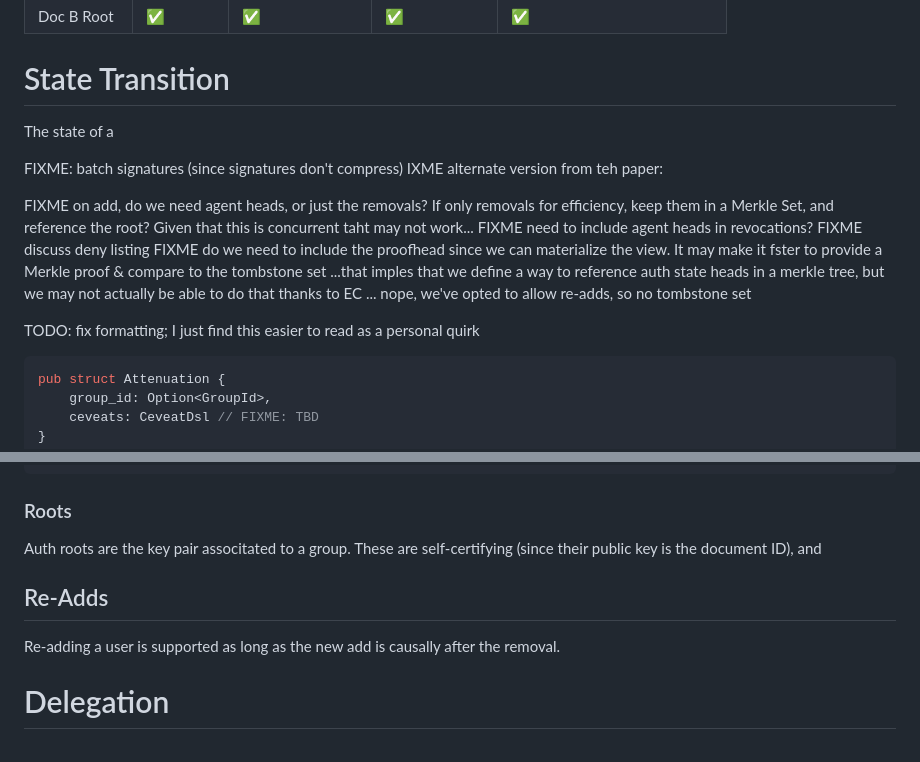
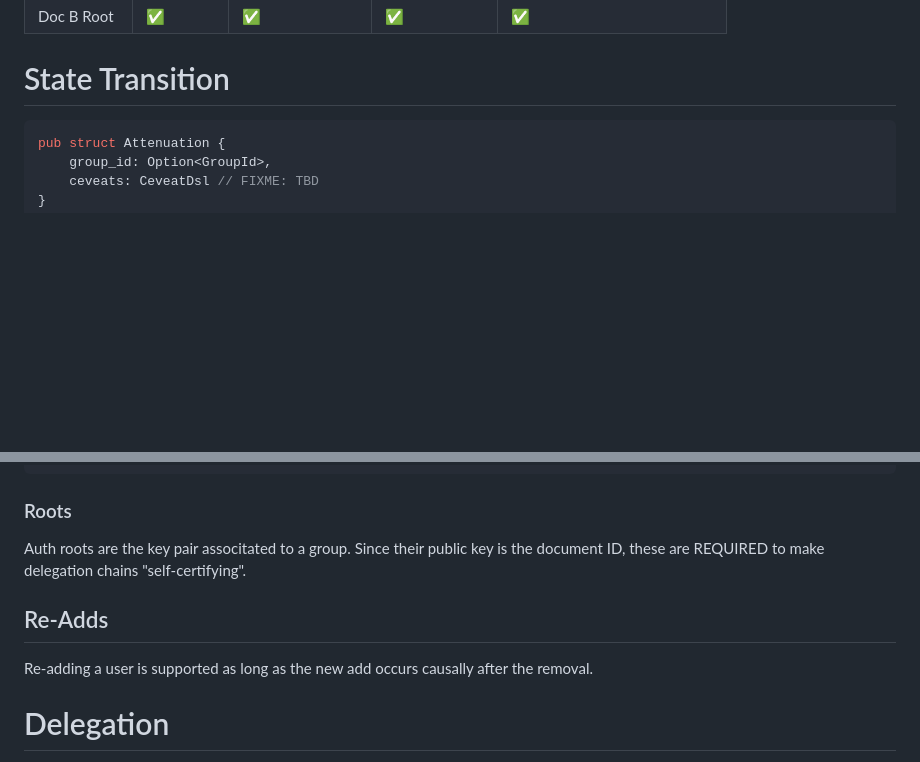
Before and after one commit to inkandswitch/keyhive, a Markdown page: design/group_membership.md, 2 parts joined by grey strips. GitHub-like rendering; blank space fills up the shorter version.

Commit message:
Cleanup a BUNCH of todos

````diff
--- a/design/group_membership.md
+++ b/design/group_membership.md
@@ -296,20 +296,6 @@ And for Doc B:
 
 # State Transition
 
-The state of a
-
-FIXME: batch signatures (since signatures don't compress)
-IXME alternate version from teh paper:
-
-FIXME on add, do we need agent heads, or just the removals? If only removals for efficiency, keep them in a Merkle Set, and reference the root? Given that this is concurrent taht may not work...
-FIXME need to include agent heads in revocations?
-FIXME discuss deny listing
-FIXME do we need to include the proofhead since we can materialize the view. It may make it fster to provide a Merkle proof & compare to the tombstone set
-        ...that imples that we define a way to reference auth state heads in a merkle tree, but we may not actually be able to do that thanks to EC
-        ... nope, we've opted to allow re-adds, so no tombstone set
-
-TODO: fix formatting; I just find this easier to read as a personal quirk
-
 ```rust
 pub struct Attenuation {
     group_id: Option<GroupId>,
@@ -355,12 +341,11 @@ struct AuthOp {
 
 ### Roots
 
-Auth roots are the key pair associtated to a group. These are self-certifying (since their public key is the document ID), and
+Auth roots are the key pair associtated to a group. Since their public key is the document ID, these are REQUIRED to make delegation chains "self-certifying".
 
 ## Re-Adds
 
-Re-adding a user is supported as long as the new add is causally after the removal.
-
+Re-adding a user is supported as long as the new add occurs causally after the removal.
 
 # Delegation
 
````
Also changed, not shown: other parts of design/group_membership.md (+2 -2 lines).
